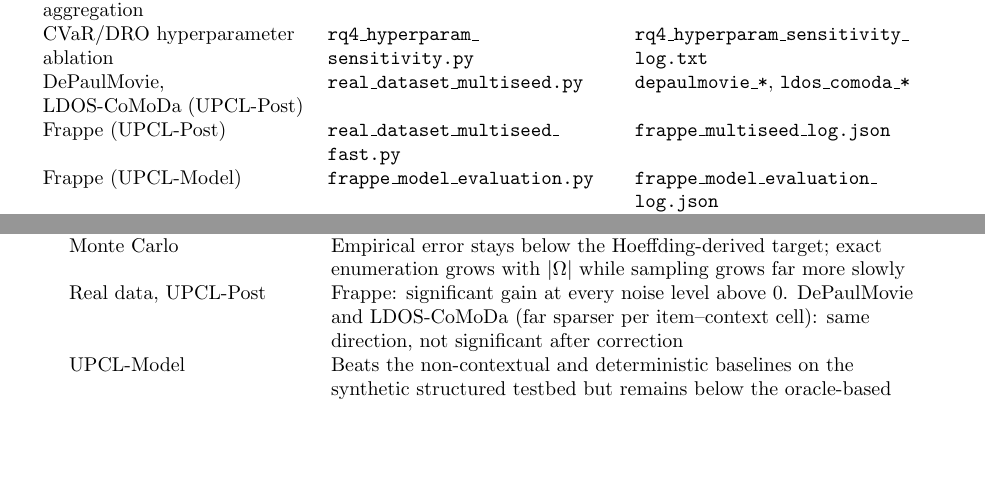
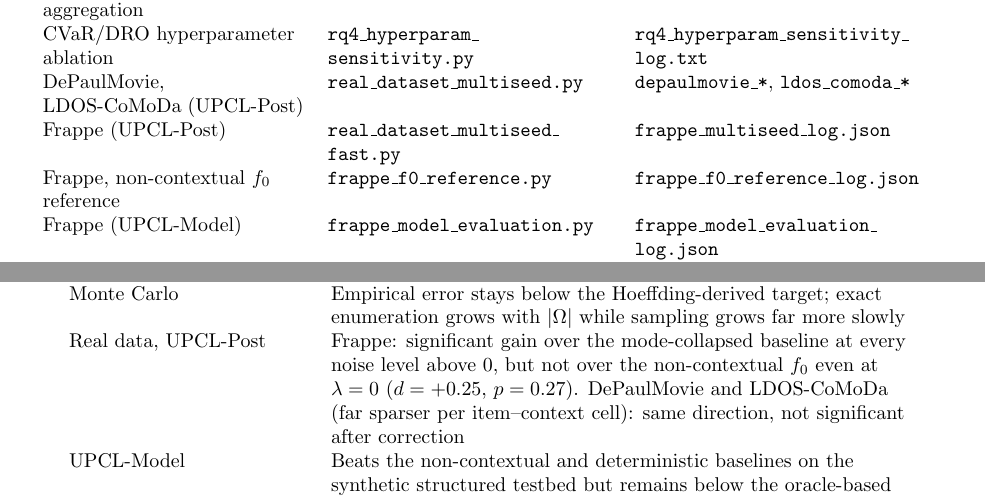
Before and after one commit to AmalBeldi/upcl, a LaTeX document (README.tex): two parts of pages 4 and 5 of 5, joined at a grey line, cut so that both start at the same text, the shorter picture padded with empty space. Compiled offline with pdfLaTeX.

Commit message:
README: document the non-contextual f0 reference

```diff
--- a/README.tex
+++ b/README.tex
@@ -127,6 +127,7 @@ RQ4 risk-sensitive aggregation & \code{rq4\_full\_sweep.py} & \code{rq4\_full\_s
 CVaR/DRO hyperparameter ablation & \code{rq4\_hyperparam\_sensitivity.py} & \code{rq4\_hyperparam\_sensitivity\_log.txt}\\
 DePaulMovie, LDOS-CoMoDa (UPCL-Post) & \code{real\_dataset\_multiseed.py} & \code{depaulmovie\_*}, \code{ldos\_comoda\_*}\\
 Frappe (UPCL-Post) & \code{real\_dataset\_multiseed\_fast.py} & \code{frappe\_multiseed\_log.json}\\
+Frappe, non-contextual $f_0$ reference & \code{frappe\_f0\_reference.py} & \code{frappe\_f0\_reference\_log.json}\\
 Frappe (UPCL-Model) & \code{frappe\_model\_evaluation.py} & \code{frappe\_model\_evaluation\_log.json}\\
 MF capacity / shrinkage ablation & \code{mf\_shrink\_ablation.py} & \code{mf\_shrink\_k\_ablation.json}\\
 \bottomrule
@@ -151,7 +152,7 @@ Synthetic, robustness & UPCL-Pre beats the deterministic baseline at every noise
 Synthetic, risk--return (RQ4) & Expected Utility has the best mean and the worst 5th-percentile outcome; Maxmin, CVaR and DRO trade mean for a better worst case; the trade-off is continuous in the Hurwicz coefficient. Against a Bayesian-LCB baseline the picture is mixed: parity, not dominance\\
 Synthetic, vs.\ decision-rule baselines (realized utility) & UPCL with Expected Utility is significantly ahead on mean utility of Thompson-style, credible-set and Bayesian-LCB rules ($d=+0.38$ to $+2.15$ at $\lambda=0.3$); on the 5th percentile its risk-sensitive operators match, but do not beat, the Bayesian LCB. Baselines are decision rules over the same belief, not reimplementations of external systems\\
 Monte Carlo & Empirical error stays below the Hoeffding-derived target; exact enumeration grows with $|\Omega|$ while sampling grows far more slowly\\
-Real data, UPCL-Post & Frappe: significant gain at every noise level above $0$. DePaulMovie and LDOS-CoMoDa (far sparser per item--context cell): same direction, not significant after correction\\
+Real data, UPCL-Post & Frappe: significant gain over the mode-collapsed baseline at every noise level above $0$, but not over the non-contextual $f_0$ even at $\lambda=0$ ($d=+0.25$, $p=0.27$). DePaulMovie and LDOS-CoMoDa (far sparser per item--context cell): same direction, not significant after correction\\
 UPCL-Model & Beats the non-contextual and deterministic baselines on the synthetic structured testbed but remains below the oracle-based UPCL-Pre/Post; on Frappe it loses to the non-contextual backbone, which we report as an open limitation\\
 \bottomrule
 \end{tabular}
```
Also changed, not shown: README.pdf.
